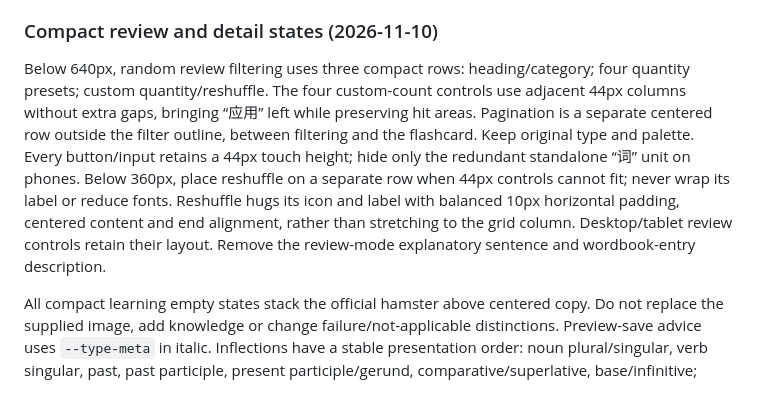
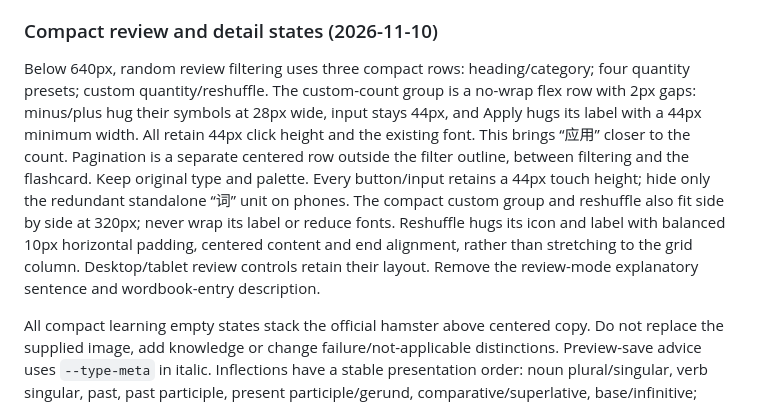
Before and after one commit to chungcy00/English-Learning-Journey, a Markdown page: DESIGN.md, the part around the change. Drawn GitHub-style.

Commit message:
Group mobile quantity controls with content-sized stepper buttons

```diff
--- a/DESIGN.md
+++ b/DESIGN.md
@@ -301,7 +301,7 @@ The history vocabulary-task heading sits outside the outline, matching the histo
 
 ### Compact review and detail states (2026-11-10)
 
-Below 640px, random review filtering uses three compact rows: heading/category; four quantity presets; custom quantity/reshuffle. The four custom-count controls use adjacent 44px columns without extra gaps, bringing “应用” left while preserving hit areas. Pagination is a separate centered row outside the filter outline, between filtering and the flashcard. Keep original type and palette. Every button/input retains a 44px touch height; hide only the redundant standalone “词” unit on phones. Below 360px, place reshuffle on a separate row when 44px controls cannot fit; never wrap its label or reduce fonts. Reshuffle hugs its icon and label with balanced 10px horizontal padding, centered content and end alignment, rather than stretching to the grid column. Desktop/tablet review controls retain their layout. Remove the review-mode explanatory sentence and wordbook-entry description.
+Below 640px, random review filtering uses three compact rows: heading/category; four quantity presets; custom quantity/reshuffle. The custom-count group is a no-wrap flex row with 2px gaps: minus/plus hug their symbols at 28px wide, input stays 44px, and Apply hugs its label with a 44px minimum width. All retain 44px click height and the existing font. This brings “应用” closer to the count. Pagination is a separate centered row outside the filter outline, between filtering and the flashcard. Keep original type and palette. Every button/input retains a 44px touch height; hide only the redundant standalone “词” unit on phones. The compact custom group and reshuffle also fit side by side at 320px; never wrap its label or reduce fonts. Reshuffle hugs its icon and label with balanced 10px horizontal padding, centered content and end alignment, rather than stretching to the grid column. Desktop/tablet review controls retain their layout. Remove the review-mode explanatory sentence and wordbook-entry description.
 
 All compact learning empty states stack the official hamster above centered copy. Do not replace the supplied image, add knowledge or change failure/not-applicable distinctions. Preview-save advice uses `--type-meta` in italic. Inflections have a stable presentation order: noun plural/singular, verb singular, past, past participle, present participle/gerund, comparative/superlative, base/infinitive; custom labels follow, in their saved order. Sort a copy, never stored user data.
 
```
Also changed, not shown: docs/review-module-layout-report.md (+1 -1 lines), docs/screenshots/review-module-layout/phone.png, 1 other file.
